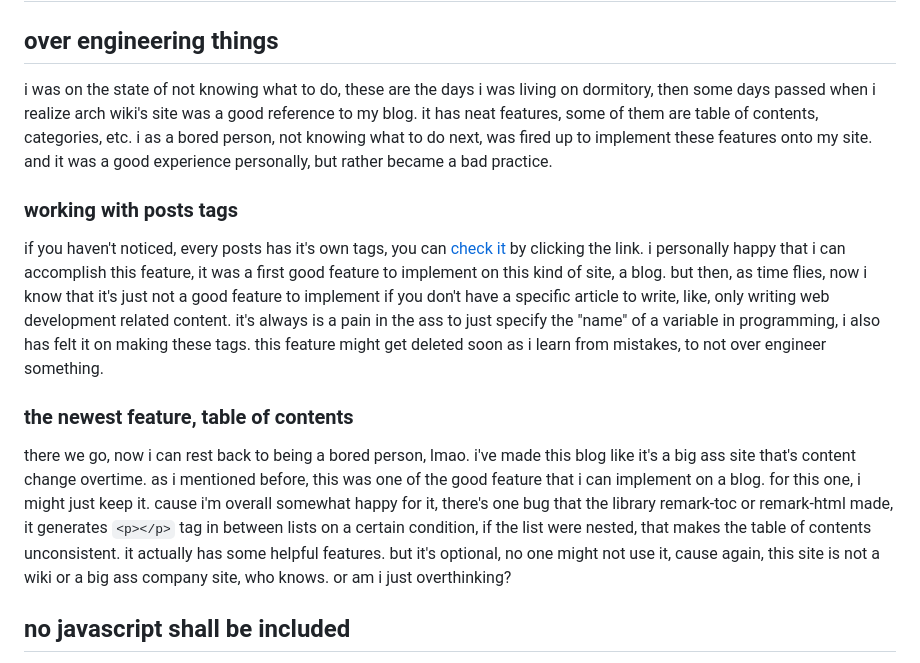
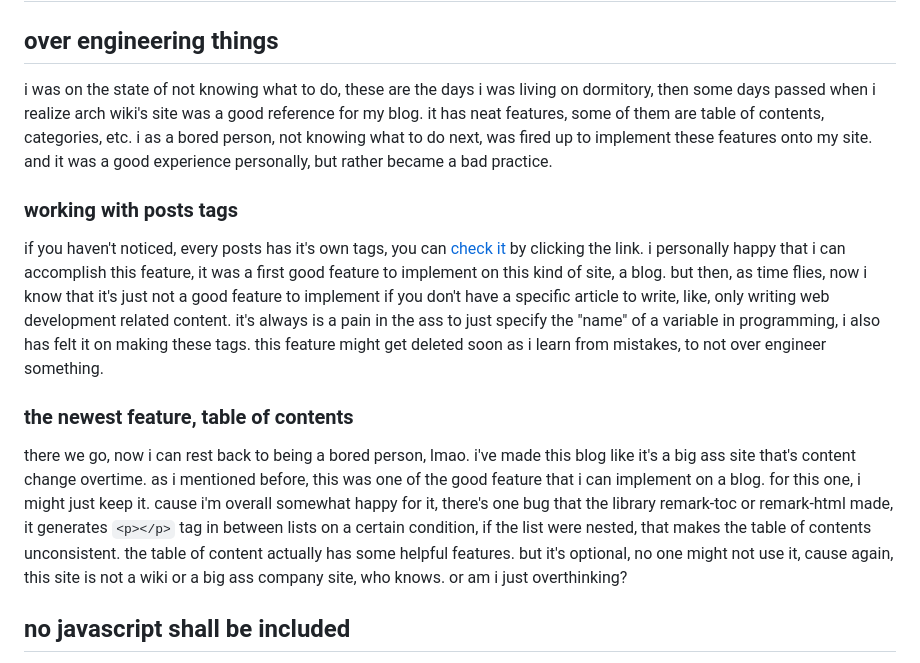
Before and after one commit to youkwhd/youkwhd.com, a Markdown page: assets/_posts/the-future-of-this-blog.md, the part around the change. Drawn GitHub-style.

Commit message:
chore: what's up with grammar?

```diff
--- a/assets/_posts/the-future-of-this-blog.md
+++ b/assets/_posts/the-future-of-this-blog.md
@@ -12,7 +12,7 @@ this very site was first made with [gatsby](https://www.gatsbyjs.com), and now i
 
 ## over engineering things
 
-i was on the state of not knowing what to do, these are the days i was living on dormitory, then some days passed when i realize arch wiki's site was a good reference to my blog. it has neat features, some of them are table of contents, categories, etc. i as a bored person, not knowing what to do next, was fired up to implement these features onto my site. and it was a good experience personally, but rather became a bad practice.
+i was on the state of not knowing what to do, these are the days i was living on dormitory, then some days passed when i realize arch wiki's site was a good reference for my blog. it has neat features, some of them are table of contents, categories, etc. i as a bored person, not knowing what to do next, was fired up to implement these features onto my site. and it was a good experience personally, but rather became a bad practice.
 
 ### working with posts tags
 
@@ -20,7 +20,7 @@ if you haven't noticed, every posts has it's own tags, you can [check it](/posts
 
 ### the newest feature, table of contents
 
-there we go, now i can rest back to being a bored person, lmao. i've made this blog like it's a big ass site that's content change overtime. as i mentioned before, this was one of the good feature that i can implement on a blog. for this one, i might just keep it. cause i'm overall somewhat happy for it, there's one bug that the library remark-toc or remark-html made, it generates `<p></p>` tag in between lists on a certain condition, if the list were nested, that makes the table of contents unconsistent. it actually has some helpful features. but it's optional, no one might not use it, cause again, this site is not a wiki or a big ass company site, who knows. or am i just overthinking?
+there we go, now i can rest back to being a bored person, lmao. i've made this blog like it's a big ass site that's content change overtime. as i mentioned before, this was one of the good feature that i can implement on a blog. for this one, i might just keep it. cause i'm overall somewhat happy for it, there's one bug that the library remark-toc or remark-html made, it generates `<p></p>` tag in between lists on a certain condition, if the list were nested, that makes the table of contents unconsistent. the table of content actually has some helpful features. but it's optional, no one might not use it, cause again, this site is not a wiki or a big ass company site, who knows. or am i just overthinking?
 
 ## no javascript shall be included
 
```
